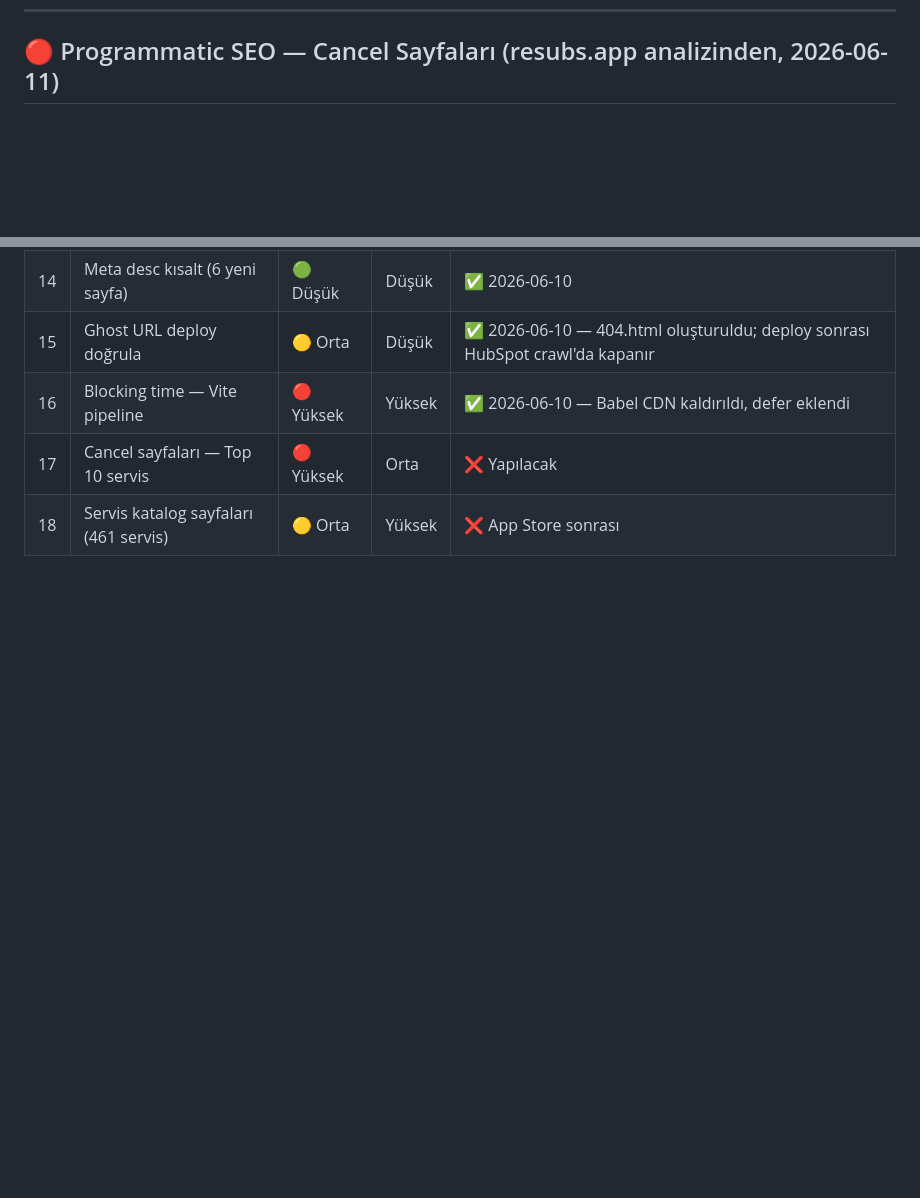
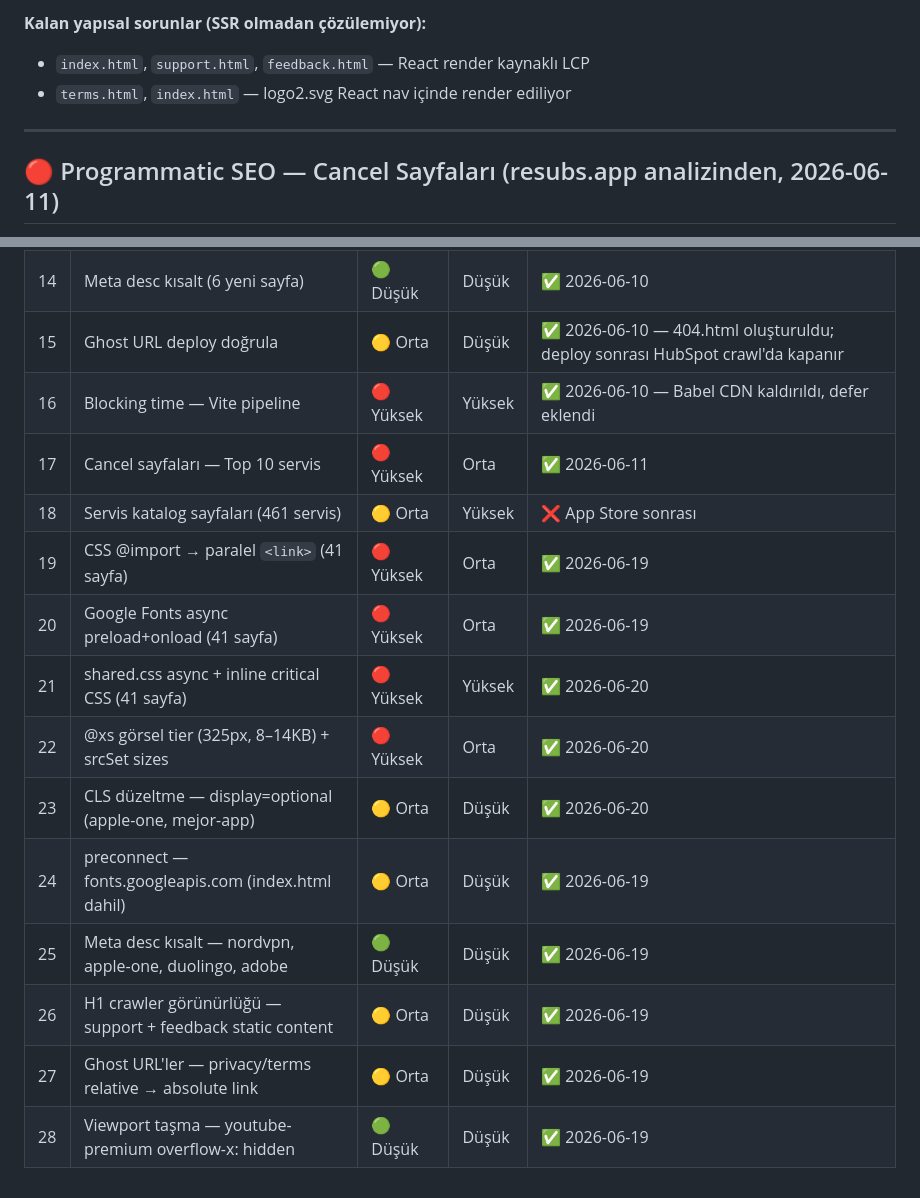
Before and after one commit to yilmaz0emre/centryai-web, a Markdown page: SEO_FIXES.md, 2 parts joined by grey strips. Drawn GitHub-style; blank space fills up the shorter version.

```diff
--- a/SEO_FIXES.md
+++ b/SEO_FIXES.md
@@ -317,3 +393,9 @@ index.html'de Babel CDN hâlâ mevcut (bkz. #3c ⚠️). Kalıcı çözüm: Vite
+**Kalan yapısal sorunlar (SSR olmadan çözülemiyor):**
+- `index.html`, `support.html`, `feedback.html` — React render kaynaklı LCP
+- `terms.html`, `index.html` — logo2.svg React nav içinde render ediliyor
+
+---
+
 ## 🔴 Programmatic SEO — Cancel Sayfaları (resubs.app analizinden, 2026-06-11)
 
 **Kaynak:** resubs.app rakip analizi — `/resources/how-to-cancel-{service}` yapısı
@@ -391,5 +473,15 @@ index.html'de Babel CDN hâlâ mevcut (bkz. #3c ⚠️). Kalıcı çözüm: Vite
 | 14 | Meta desc kısalt (6 yeni sayfa) | 🟢 Düşük | Düşük | ✅ 2026-06-10 |
 | 15 | Ghost URL deploy doğrula | 🟡 Orta | Düşük | ✅ 2026-06-10 — 404.html oluşturuldu; deploy sonrası HubSpot crawl'da kapanır |
 | 16 | Blocking time — Vite pipeline | 🔴 Yüksek | Yüksek | ✅ 2026-06-10 — Babel CDN kaldırıldı, defer eklendi |
-| 17 | Cancel sayfaları — Top 10 servis | 🔴 Yüksek | Orta | ❌ Yapılacak |
+| 17 | Cancel sayfaları — Top 10 servis | 🔴 Yüksek | Orta | ✅ 2026-06-11 |
 | 18 | Servis katalog sayfaları (461 servis) | 🟡 Orta | Yüksek | ❌ App Store sonrası |
+| 19 | CSS @import → paralel `<link>` (41 sayfa) | 🔴 Yüksek | Orta | ✅ 2026-06-19 |
+| 20 | Google Fonts async preload+onload (41 sayfa) | 🔴 Yüksek | Orta | ✅ 2026-06-19 |
+| 21 | shared.css async + inline critical CSS (41 sayfa) | 🔴 Yüksek | Yüksek | ✅ 2026-06-20 |
+| 22 | @xs görsel tier (325px, 8–14KB) + srcSet sizes | 🔴 Yüksek | Orta | ✅ 2026-06-20 |
+| 23 | CLS düzeltme — display=optional (apple-one, mejor-app) | 🟡 Orta | Düşük | ✅ 2026-06-20 |
+| 24 | preconnect — fonts.googleapis.com (index.html dahil) | 🟡 Orta | Düşük | ✅ 2026-06-19 |
+| 25 | Meta desc kısalt — nordvpn, apple-one, duolingo, adobe | 🟢 Düşük | Düşük | ✅ 2026-06-19 |
+| 26 | H1 crawler görünürlüğü — support + feedback static content | 🟡 Orta | Düşük | ✅ 2026-06-19 |
+| 27 | Ghost URL'ler — privacy/terms relative → absolute link | 🟡 Orta | Düşük | ✅ 2026-06-19 |
+| 28 | Viewport taşma — youtube-premium overflow-x: hidden | 🟢 Düşük | Düşük | ✅ 2026-06-19 |
```
Also changed, not shown: other parts of SEO_FIXES.md (+76 -0 lines).
